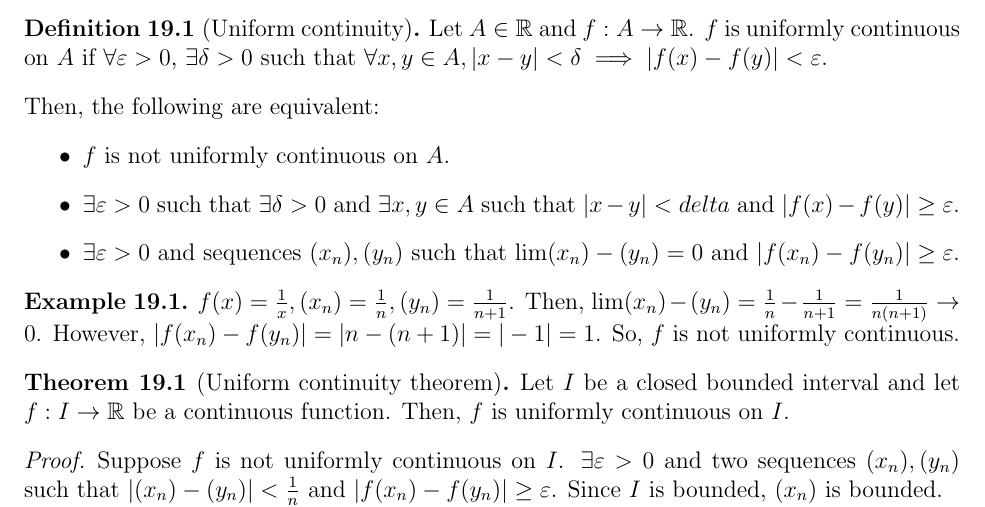
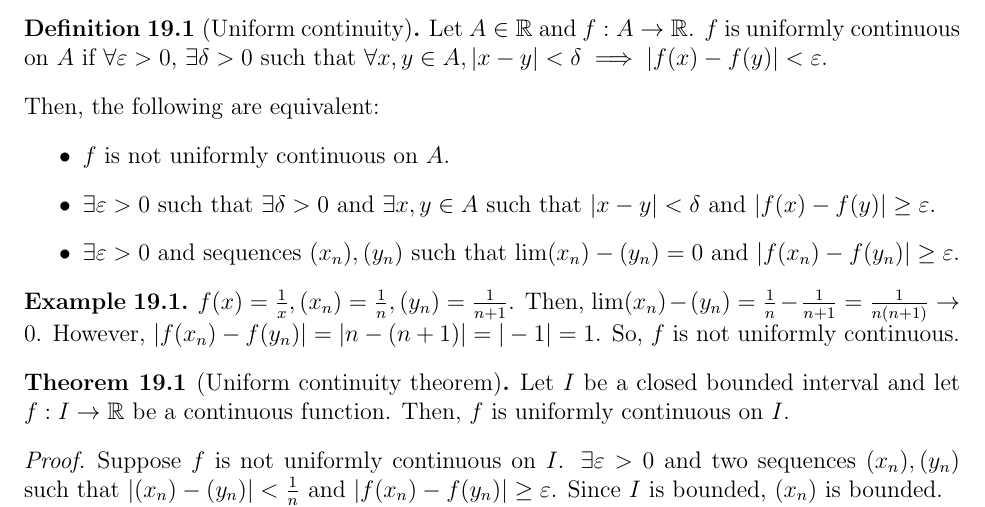
Before and after one commit to ishan0102/real-analysis, a LaTeX document (m361k.tex, which reads notes/november29.tex): part of page 37 of 37, cut so that both start at the same text. Compiled offline with pdfLaTeX.

Commit message:
Fix typos

```diff
--- a/notes/november29.tex
+++ b/notes/november29.tex
@@ -8,7 +8,7 @@
 \noindent Then, the following are equivalent:
 \begin{itemize}
     \item $f$ is not uniformly continuous on $A$.
-    \item $\exists \varepsilon > 0$ such that $\exists \delta > 0$ and $\exists x, y \in A$ such that $|x - y| < delta$ and $|f(x) - f(y)| \geq \varepsilon$.
+    \item $\exists \varepsilon > 0$ such that $\exists \delta > 0$ and $\exists x, y \in A$ such that $|x - y| < \delta$ and $|f(x) - f(y)| \geq \varepsilon$.
     \item $\exists \varepsilon > 0$ and sequences $(x_n), (y_n)$ such that $\lim (x_n) - (y_n) = 0$ and $|f(x_n) - f(y_n)| \geq \varepsilon$.
 \end{itemize}
 \begin{example}
```
Also changed, not shown: m361k.pdf, notes/november29.tex (2 more changed lines).
